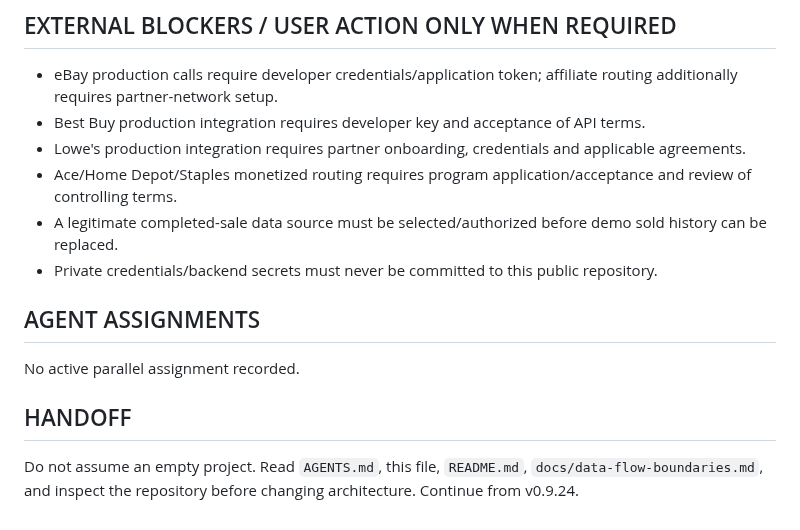
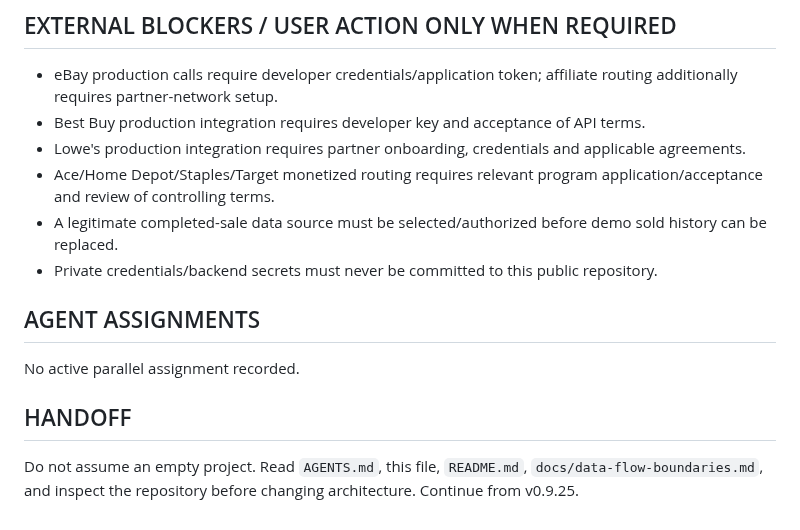
Before and after one commit to huntiqapp-tech/huntiq, a Markdown page: PROJECT_STATUS.md, the part around one of its changes. Rendered like a GitHub page.

```diff
--- a/PROJECT_STATUS.md
+++ b/PROJECT_STATUS.md
@@ -53,7 +58,7 @@ Last established from repository and product handoff: 2026-09-01. This is the li
 - eBay production calls require developer credentials/application token; affiliate routing additionally requires partner-network setup.
 - Best Buy production integration requires developer key and acceptance of API terms.
 - Lowe's production integration requires partner onboarding, credentials and applicable agreements.
-- Ace/Home Depot/Staples monetized routing requires program application/acceptance and review of controlling terms.
+- Ace/Home Depot/Staples/Target monetized routing requires relevant program application/acceptance and review of controlling terms.
 - A legitimate completed-sale data source must be selected/authorized before demo sold history can be replaced.
 - Private credentials/backend secrets must never be committed to this public repository.
 
@@ -61,4 +66,4 @@ Last established from repository and product handoff: 2026-09-01. This is the li
 No active parallel assignment recorded.
 
 ## HANDOFF
-Do not assume an empty project. Read `AGENTS.md`, this file, `README.md`, `docs/data-flow-boundaries.md`, and inspect the repository before changing architecture. Continue from v0.9.24.
+Do not assume an empty project. Read `AGENTS.md`, this file, `README.md`, `docs/data-flow-boundaries.md`, and inspect the repository before changing architecture. Continue from v0.9.25.
```
Also changed, not shown: other parts of PROJECT_STATUS.md (+13 -8 lines).
